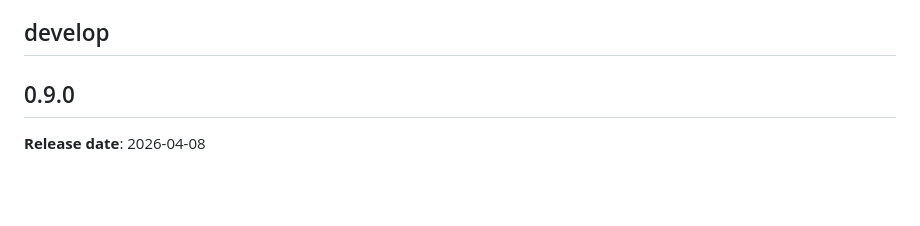
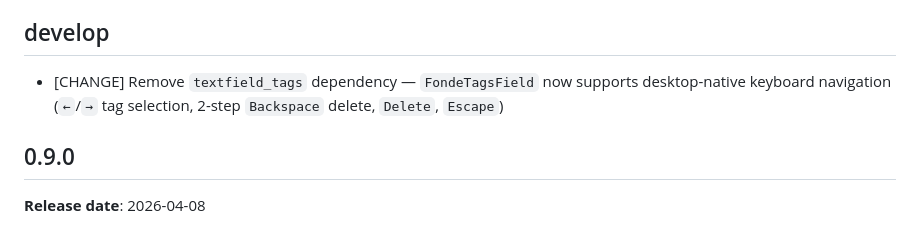
Before and after one commit to szktty/fonde-ui, a Markdown page: CHANGELOG.md, the part around the change. Rendered like a GitHub page; blank space fills up the shorter version.

Commit message:
Update CHANGELOG and README for textfield_tags removal
Co-Authored-By: Claude Sonnet 4.6 <noreply@anthropic.com>

```diff
--- a/CHANGELOG.md
+++ b/CHANGELOG.md
@@ -10,6 +10,8 @@
   - Bug fixes
 
 ## develop
+
+- [CHANGE] Remove `textfield_tags` dependency — `FondeTagsField` now supports desktop-native keyboard navigation (`←`/`→` tag selection, 2-step `Backspace` delete, `Delete`, `Escape`)
 
 ## 0.9.0
 
```
